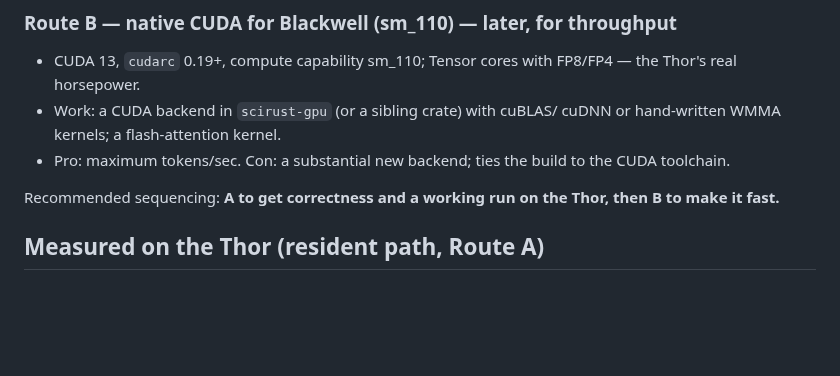
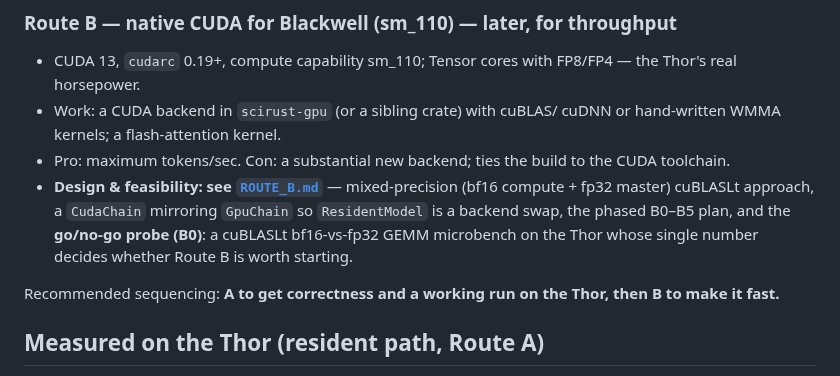
Before and after one commit to CHECKUPAUTO/scirust, a Markdown page: scirust-sciagent/JETSON_THOR.md, the part around the change. GitHub-like rendering; blank space fills up the shorter version.

```diff
--- a/scirust-sciagent/JETSON_THOR.md
+++ b/scirust-sciagent/JETSON_THOR.md
@@ -102,6 +102,11 @@ autodiff must run on GPU tensors. Two routes:
   cuDNN or hand-written WMMA kernels; a flash-attention kernel.
 - Pro: maximum tokens/sec. Con: a substantial new backend; ties the build to
   the CUDA toolchain.
+- **Design & feasibility: see [`ROUTE_B.md`](ROUTE_B.md)** — mixed-precision
+  (bf16 compute + fp32 master) cuBLASLt approach, a `CudaChain` mirroring
+  `GpuChain` so `ResidentModel` is a backend swap, the phased B0–B5 plan, and the
+  **go/no-go probe (B0)**: a cuBLASLt bf16-vs-fp32 GEMM microbench on the Thor whose
+  single number decides whether Route B is worth starting.
 
 Recommended sequencing: **A to get correctness and a working run on the Thor,
 then B to make it fast.**
```
Also changed, not shown: scirust-sciagent/ROUTE_B.md (added, +166 -0 lines).
